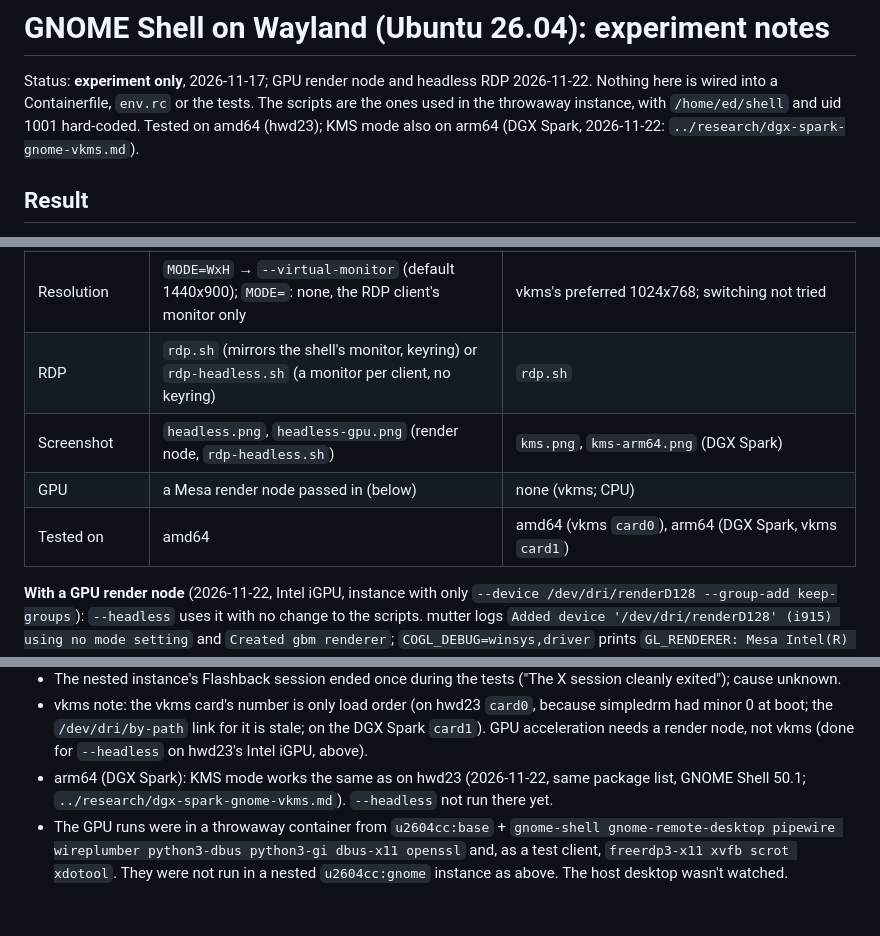
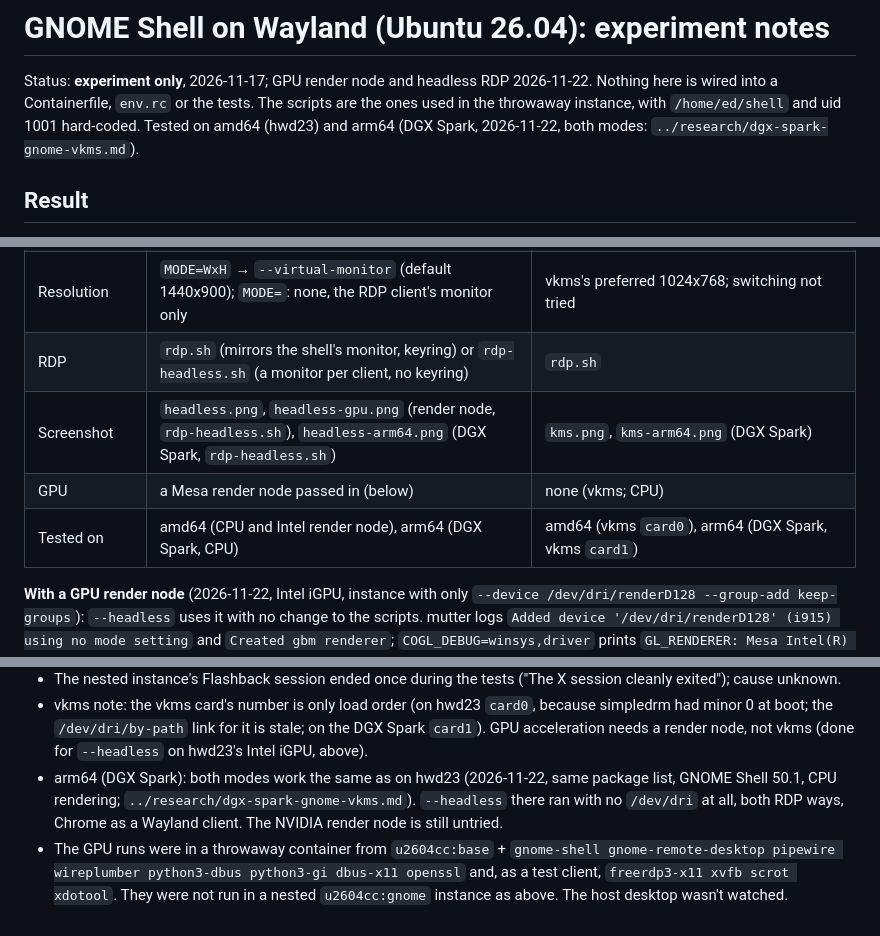
Before and after one commit to EdSwarthout/vnc-desktop-podman, a Markdown page: wayland/README.md, 3 parts joined by grey strips. GitHub-like rendering.

```diff
--- a/wayland/README.md
+++ b/wayland/README.md
@@ -3,7 +3,7 @@
 Status: **experiment only**, 2026-11-17; GPU render node and headless RDP 2026-11-22.
 Nothing here is wired into a Containerfile, `env.rc` or the tests. The scripts are the
 ones used in the throwaway instance, with `/home/ed/shell` and uid 1001 hard-coded.
-Tested on amd64 (hwd23); KMS mode also on arm64 (DGX Spark, 2026-11-22:
+Tested on amd64 (hwd23) and arm64 (DGX Spark, 2026-11-22, both modes:
 `../research/dgx-spark-gnome-vkms.md`).
 
 ## Result
@@ -19,9 +19,9 @@ Both were seen over RDP with Chrome running as a Wayland client and mouse input
 | Instances at once | any number | one (single DRM master: a second `SET_MASTER` gets EACCES) |
 | Resolution | `MODE=WxH` → `--virtual-monitor` (default 1440x900); `MODE=`: none, the RDP client's monitor only | vkms's preferred 1024x768; switching not tried |
 | RDP | `rdp.sh` (mirrors the shell's monitor, keyring) or `rdp-headless.sh` (a monitor per client, no keyring) | `rdp.sh` |
-| Screenshot | `headless.png`, `headless-gpu.png` (render node, `rdp-headless.sh`) | `kms.png`, `kms-arm64.png` (DGX Spark) |
+| Screenshot | `headless.png`, `headless-gpu.png` (render node, `rdp-headless.sh`), `headless-arm64.png` (DGX Spark, `rdp-headless.sh`) | `kms.png`, `kms-arm64.png` (DGX Spark) |
 | GPU | a Mesa render node passed in (below) | none (vkms; CPU) |
-| Tested on | amd64 | amd64 (vkms `card0`), arm64 (DGX Spark, vkms `card1`) |
+| Tested on | amd64 (CPU and Intel render node), arm64 (DGX Spark, CPU) | amd64 (vkms `card0`), arm64 (DGX Spark, vkms `card1`) |
 
 **With a GPU render node** (2026-11-22, Intel iGPU, instance with only
 `--device /dev/dri/renderD128 --group-add keep-groups`): `--headless` uses it with no
@@ -116,8 +116,10 @@ In a nested `u2604cc:gnome` instance, each via `podman exec … setpriv --inh-ca
   simpledrm had minor 0 at boot; the `/dev/dri/by-path` link for it is stale; on the DGX
   Spark `card1`). GPU acceleration needs a render node, not vkms (done for `--headless`
   on hwd23's Intel iGPU, above).
-- arm64 (DGX Spark): KMS mode works the same as on hwd23 (2026-11-22, same package list,
-  GNOME Shell 50.1; `../research/dgx-spark-gnome-vkms.md`). `--headless` not run there yet.
+- arm64 (DGX Spark): both modes work the same as on hwd23 (2026-11-22, same package
+  list, GNOME Shell 50.1, CPU rendering; `../research/dgx-spark-gnome-vkms.md`).
+  `--headless` there ran with no `/dev/dri` at all, both RDP ways, Chrome as a Wayland
+  client. The NVIDIA render node is still untried.
 - The GPU runs were in a throwaway container from `u2604cc:base` + `gnome-shell
   gnome-remote-desktop pipewire wireplumber python3-dbus python3-gi dbus-x11 openssl` and,
   as a test client, `freerdp3-x11 xvfb scrot xdotool`. They were not run in a nested
```
Also changed, not shown: research/dgx-spark-gnome-vkms.md (+23 -4 lines), research/intel-igpu-render-node.md (+3 -1 lines), wayland/headless-arm64.png (added).
